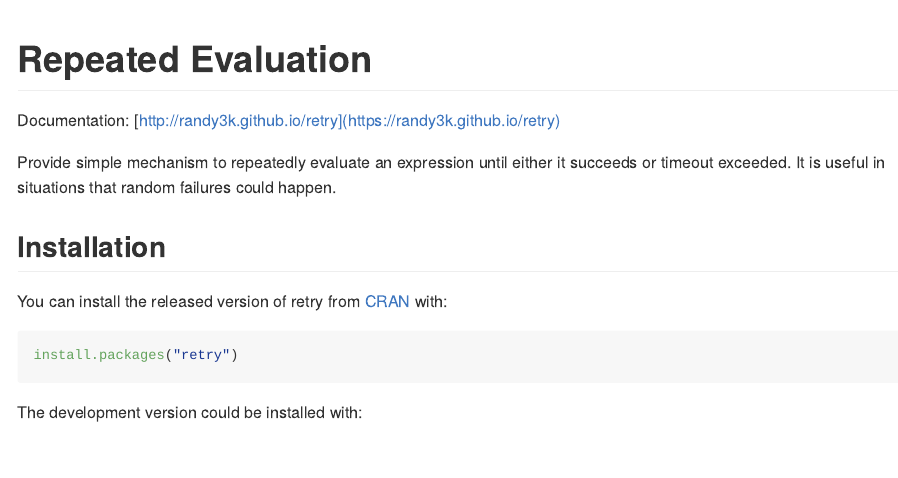
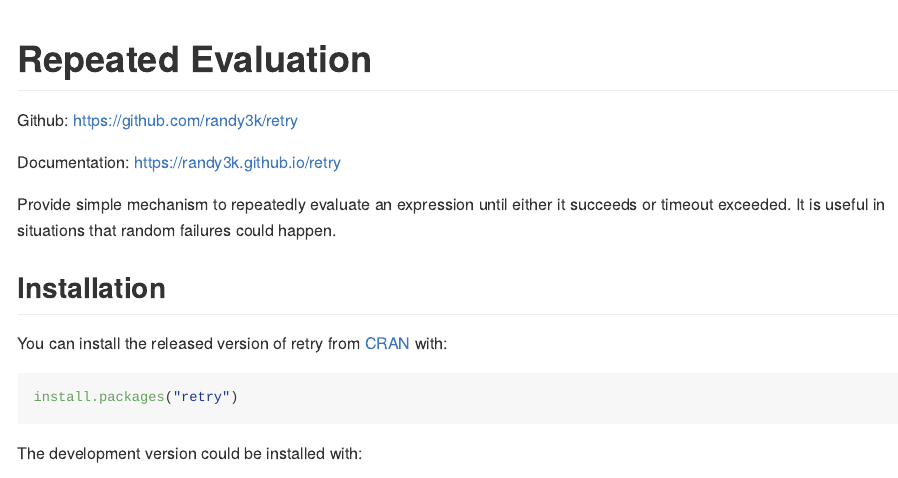
Before and after one commit to randy3k/retry, an R Markdown document (README.Rmd): the page in a window 1100 px wide, from its top. The pictures show the output file README.md that the author committed with the source, drawn offline in the style of GitHub; badge pictures from the web are left out.

Commit message:
update docs

````diff
--- a/README.Rmd
+++ b/README.Rmd
@@ -17,10 +17,13 @@
 [![Github
 Action](https://github.com/randy3k/retry/workflows/build/badge.svg?branch=master)](https://github.com/randy3k/retry)
 [![codecov](https://codecov.io/gh/randy3k/retry/branch/master/graph/badge.svg)](https://codecov.io/gh/randy3k/retry)
-[![CRAN\_Status\_Badge](http://www.r-pkg.org/badges/version/retry)](https://cran.r-project.org/package=retry)
-[![](http://cranlogs.r-pkg.org/badges/grand-total/retry)](https://cran.r-project.org/package=retry)
+[![CRAN\_Status\_Badge](https://www.r-pkg.org/badges/version/retry)](https://cran.r-project.org/package=retry)
+[![](https://cranlogs.r-pkg.org/badges/grand-total/retry)](https://cran.r-project.org/package=retry)
 
-Documentation: [http://randy3k.github.io/retry](https://randy3k.github.io/retry)
+
+Github: [https://github.com/randy3k/retry](https://github.com/randy3k/retry)
+
+Documentation: [https://randy3k.github.io/retry](https://randy3k.github.io/retry)
 
 ```{r results="asis", echo = FALSE, eval = TRUE}
 cat(d[colnames(d) == "Description"])
````
Also changed, not shown: README.md, docs/pkgdown.yml, 9 other files.
